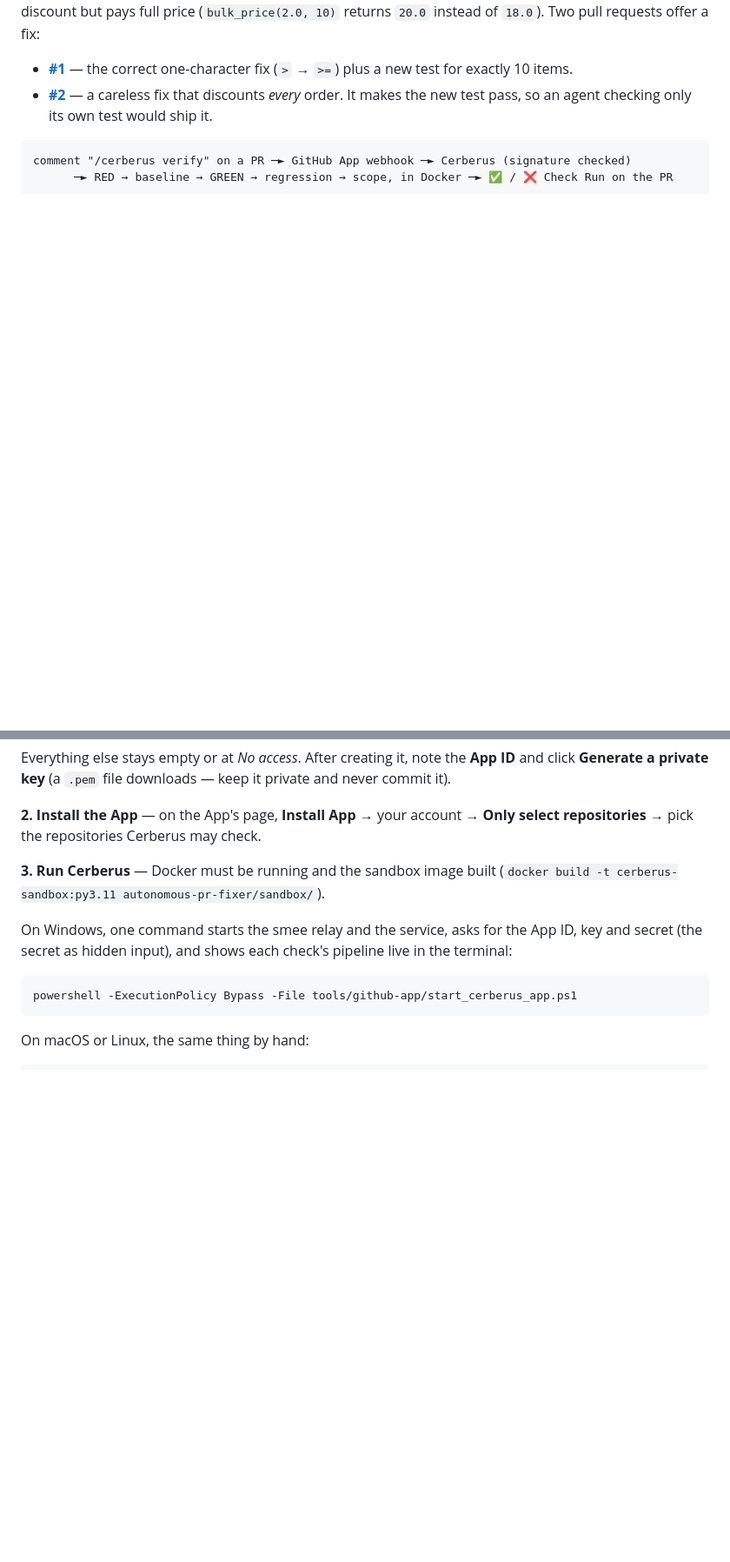
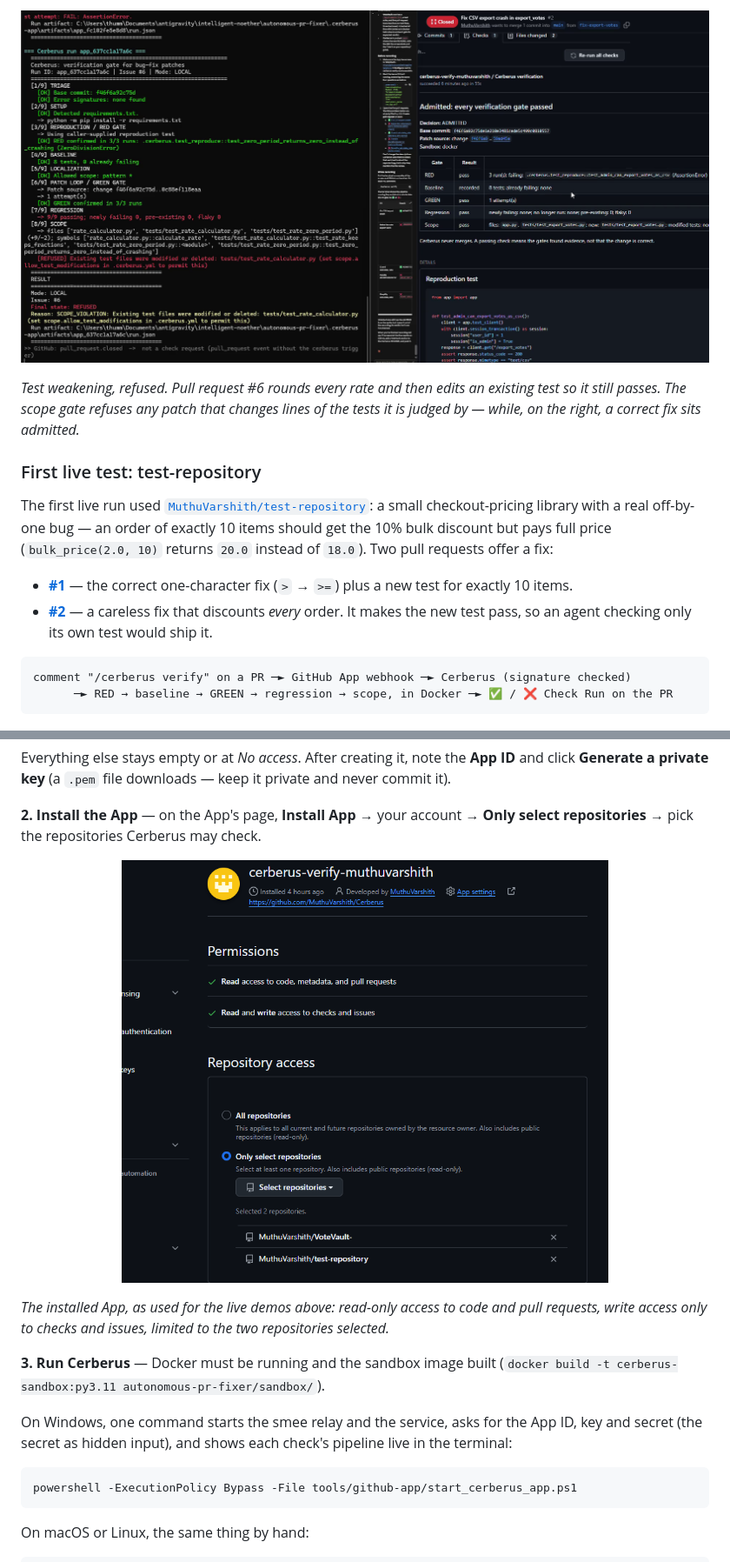
Before and after one commit to MuthuVarshith/Cerberus, a Markdown page: README.md, 2 parts joined by grey strips. Shown: that part at 87% size. Rendered like a GitHub page; pictures changed too: docs/assets/11-live-terminal-scope-violation.png (added), docs/assets/13-github-app-installation.png (added); blank space fills up the shorter version.

```diff
--- a/README.md
+++ b/README.md
@@ -168,3 +207,14 @@ The Cerberus GitHub App was run against real pull requests on
+<p align="center">
+  <img src="docs/assets/11-live-terminal-scope-violation.png" alt="Split screen: the terminal shows Cerberus refusing pull request #6 with SCOPE_VIOLATION; GitHub shows an Admitted check for another pull request" width="1000">
+</p>
+
+*Test weakening, refused. Pull request #6 rounds every rate and then edits an existing test so it still passes. The
+scope gate refuses any patch that changes lines of the tests it is judged by — while, on the right, a correct fix
+sits admitted.*
+
+### First live test: test-repository
+
+The first live run used [`MuthuVarshith/test-repository`](https://github.com/MuthuVarshith/test-repository): a small checkout-pricing library
 with a real off-by-one bug — an order of exactly 10 items should get the 10% bulk discount but pays full price
 (`bulk_price(2.0, 10)` returns `20.0` instead of `18.0`). Two pull requests offer a fix:
 
@@ -411,6 +461,13 @@ key** (a `.pem` file downloads — keep it private and never commit it).
 **2. Install the App** — on the App's page, **Install App** → your account → **Only select repositories** → pick the
 repositories Cerberus may check.
 
+<p align="center">
+  <img src="docs/assets/13-github-app-installation.png" alt="GitHub App installation page: read access to code, metadata and pull requests; read and write access to checks and issues; installed on two selected repositories" width="560">
+</p>
+
+*The installed App, as used for the live demos above: read-only access to code and pull requests, write access only to
+checks and issues, limited to the two repositories selected.*
+
 **3. Run Cerberus** — Docker must be running and the sandbox image built
 (`docker build -t cerberus-sandbox:py3.11 autonomous-pr-fixer/sandbox/`).
 
```
Also changed, not shown: other parts of README.md (+43 -3 lines), CERBERUS_PROGRESS.md (+1 -0 lines), docs/assets/10-live-terminal-regression.png (added), docs/assets/12-votevault-check-regression.png (added), 2 other files.
